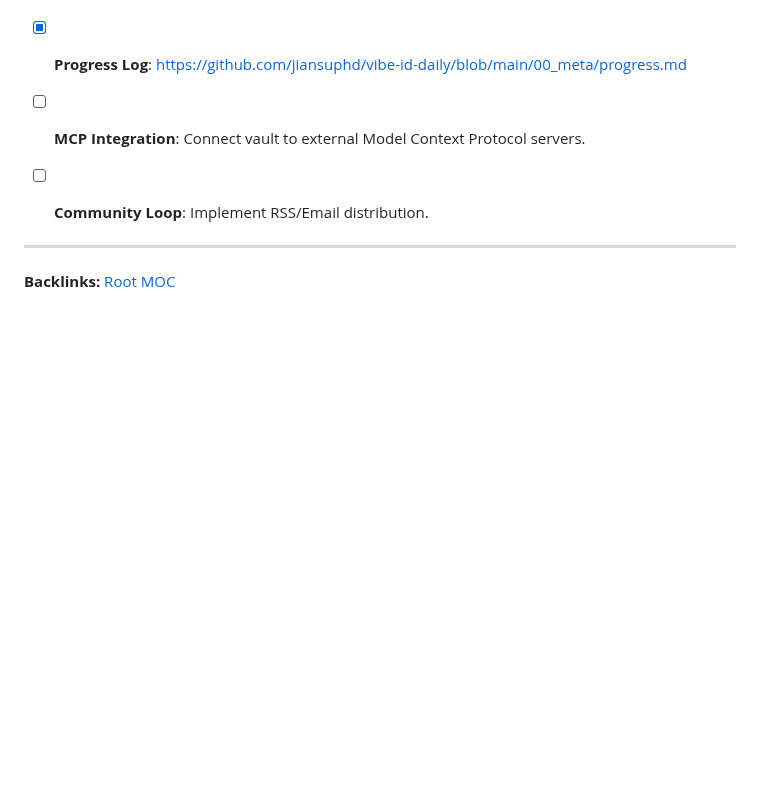
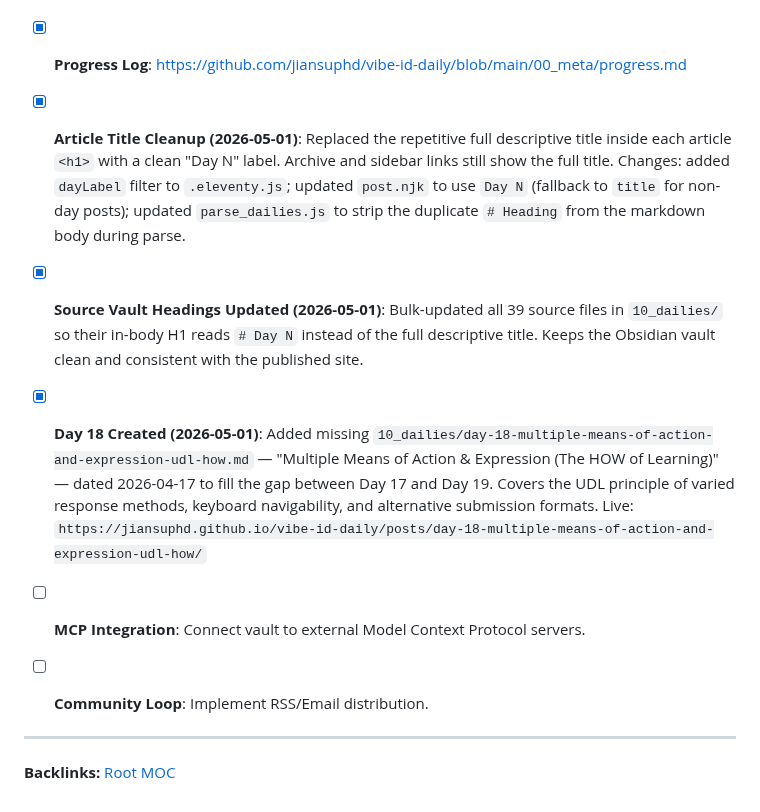
Before and after one commit to jiansuphd/vibe-id-daily-fix, a Markdown page: 00_meta/progress.md, the part around the change. GitHub-like rendering; blank space fills up the shorter version.

Commit message:
docs: log Day 18 creation, Day N title cleanup, and vault heading update

```diff
--- a/00_meta/progress.md
+++ b/00_meta/progress.md
@@ -41,6 +41,9 @@
 - [x] **Front Page Tagline (2026-05-01)**: Added tagline to `index.njk` — "The Vibe ID Daily — Tracking the journey from Natural Language to Systemic Automation."
 - [x] **Wiki Broken Links Fix (2026-05-01)**: After folder rename, all 31 `20_wiki/*.md` backlinks pointed to `../_dailies/` (old path). Fixed via bulk sed replace to `../10_dailies/`. CI lint now passes cleanly.
 - [x] **Progress Log**: https://github.com/jiansuphd/vibe-id-daily/blob/main/00_meta/progress.md
+- [x] **Article Title Cleanup (2026-05-01)**: Replaced the repetitive full descriptive title inside each article `<h1>` with a clean "Day N" label. Archive and sidebar links still show the full title. Changes: added `dayLabel` filter to `.eleventy.js`; updated `post.njk` to use `Day N` (fallback to `title` for non-day posts); updated `parse_dailies.js` to strip the duplicate `# Heading` from the markdown body during parse.
+- [x] **Source Vault Headings Updated (2026-05-01)**: Bulk-updated all 39 source files in `10_dailies/` so their in-body H1 reads `# Day N` instead of the full descriptive title. Keeps the Obsidian vault clean and consistent with the published site.
+- [x] **Day 18 Created (2026-05-01)**: Added missing `10_dailies/day-18-multiple-means-of-action-and-expression-udl-how.md` — "Multiple Means of Action & Expression (The HOW of Learning)" — dated 2026-04-17 to fill the gap between Day 17 and Day 19. Covers the UDL principle of varied response methods, keyboard navigability, and alternative submission formats. Live: `https://jiansuphd.github.io/vibe-id-daily/posts/day-18-multiple-means-of-action-and-expression-udl-how/`
 
 - [ ] **MCP Integration**: Connect vault to external Model Context Protocol servers.
 - [ ] **Community Loop**: Implement RSS/Email distribution.
```
